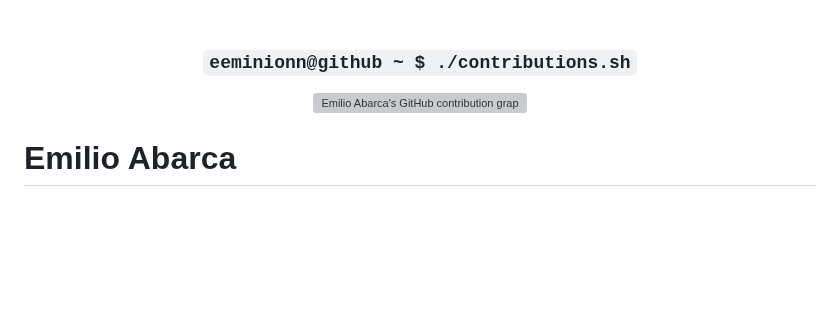
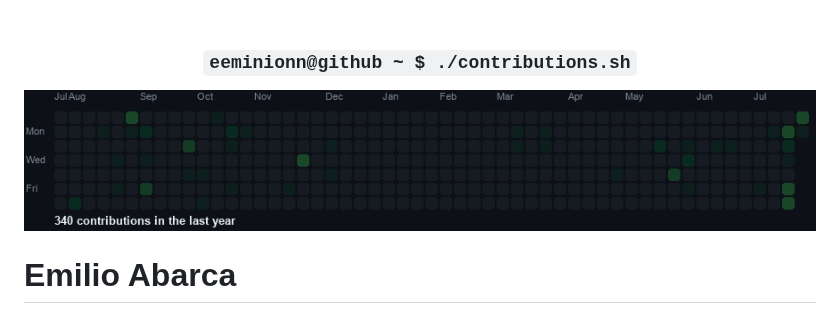
Before and after one commit to eeminionn/eeminionn, a Markdown page: README.md, the part around the change. Drawn GitHub-style; pictures changed too: contrib-heatmap.gif (added); blank space fills up the shorter version; grey boxes are pictures that could not be loaded.

Commit message:
Use GIF for contribution animation (#9)

```diff
--- a/README.md
+++ b/README.md
@@ -30,7 +30,7 @@
 
 <h3><code>eeminionn@github ~ $ ./contributions.sh</code></h3>
 
-<img src="./contrib-heatmap.svg" width="860" alt="Emilio Abarca's GitHub contribution graph, auto-refreshed daily" />
+<img src="./contrib-heatmap.gif" width="860" alt="Emilio Abarca's animated GitHub contribution graph, auto-refreshed daily" />
 
 <br>
 
```
Also changed, not shown: 3 other files.
